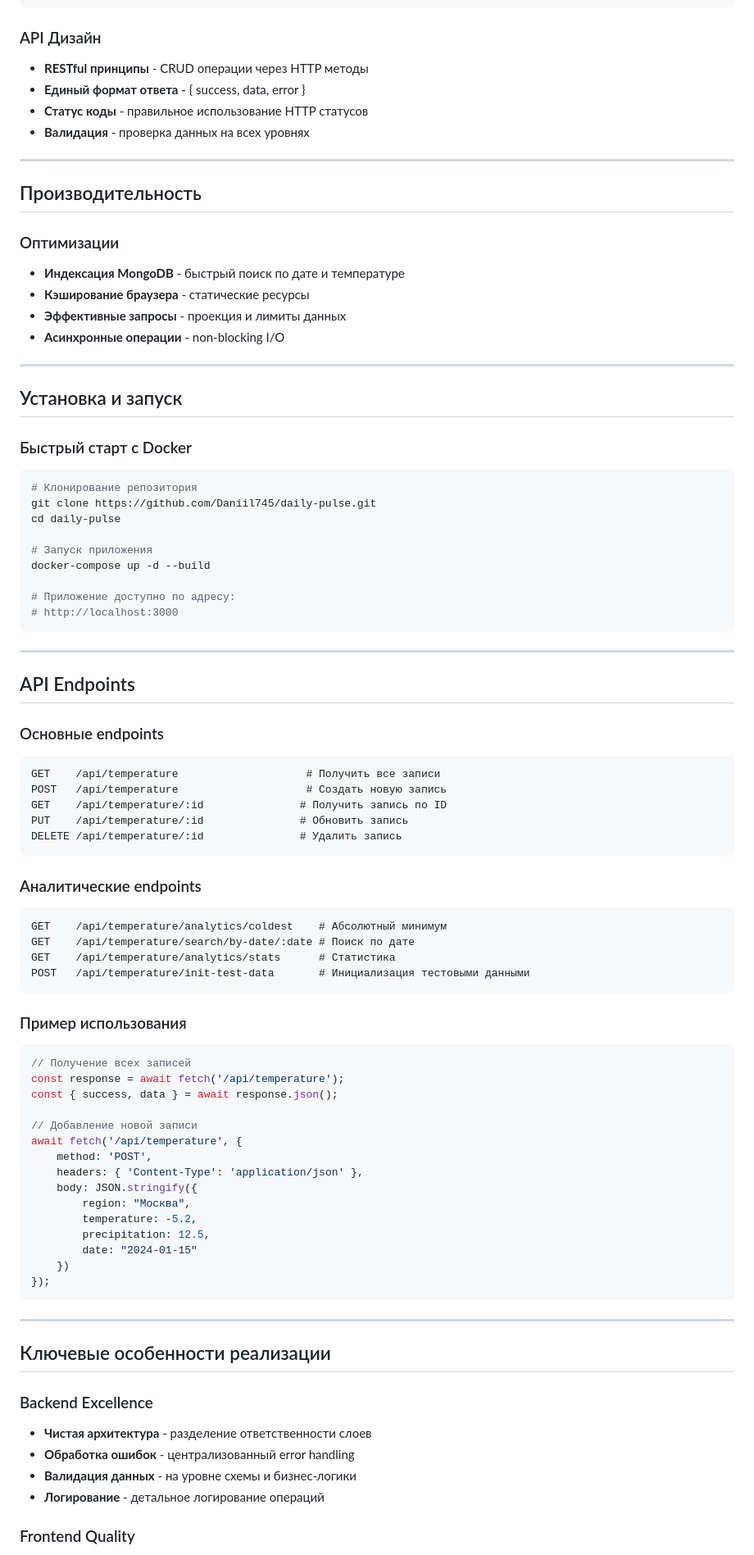
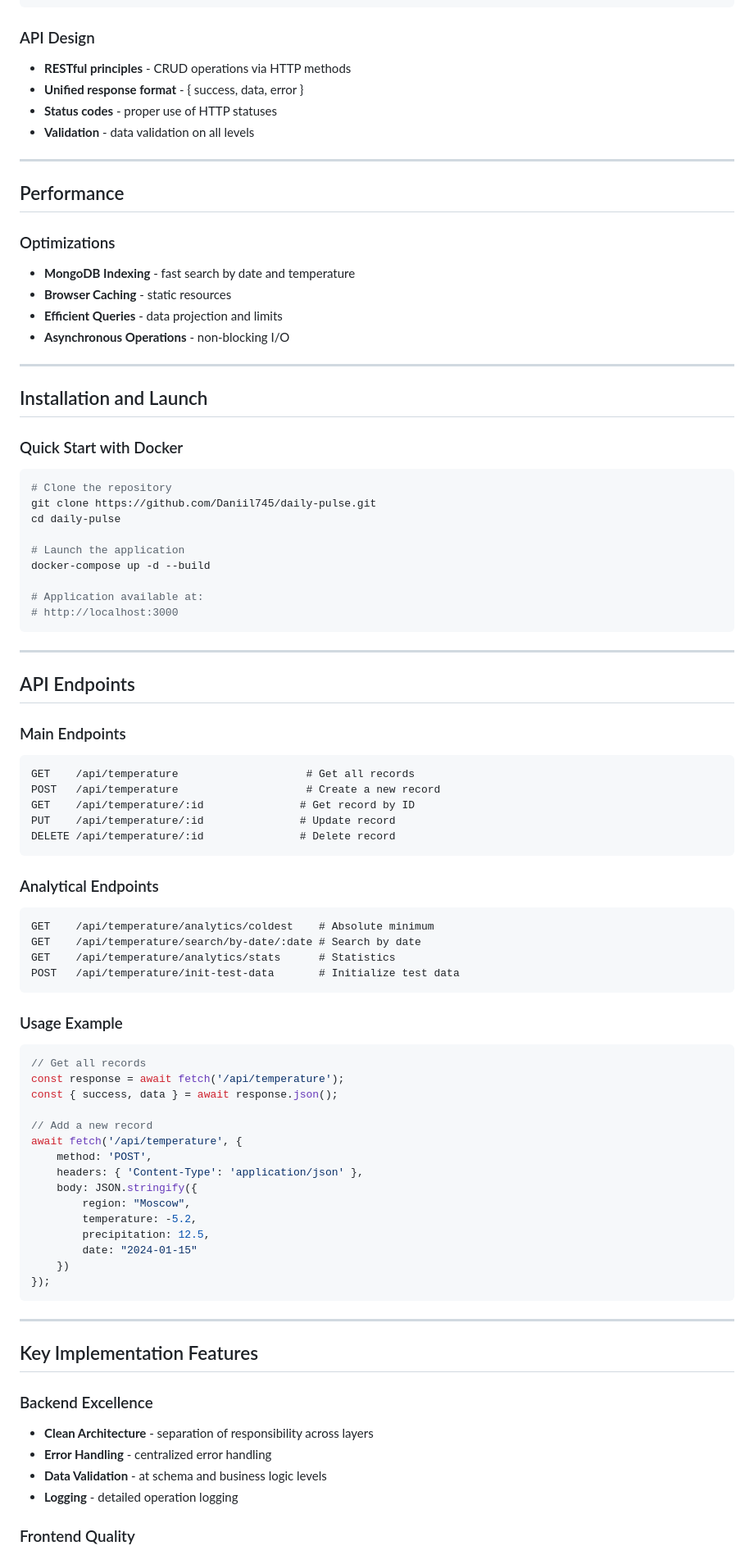
Before and after one commit to Daniil745/daily-pulse, a Markdown page: README.md, the part around one of its changes. Shown at 82% size. GitHub-like rendering.

````diff
--- a/README.md
+++ b/README.md
@@ -78,73 +78,72 @@ const temperatureSchema = {
 };
 ```
 
-### API Дизайн
-- **RESTful принципы** - CRUD операции через HTTP методы
-- **Единый формат ответа** - { success, data, error }
-- **Статус коды** - правильное использование HTTP статусов
-- **Валидация** - проверка данных на всех уровнях
+### API Design
+-   **RESTful principles** - CRUD operations via HTTP methods
+-   **Unified response format** - { success, data, error }
+-   **Status codes** - proper use of HTTP statuses
+-   **Validation** - data validation on all levels
 
 ---
 
-##  Производительность
+## Performance
 
-### Оптимизации
-- **Индексация MongoDB** - быстрый поиск по дате и температуре
-- **Кэширование браузера** - статические ресурсы
-- **Эффективные запросы** - проекция и лимиты данных
-- **Асинхронные операции** - non-blocking I/O
+### Optimizations
+-   **MongoDB Indexing** - fast search by date and temperature
+-   **Browser Caching** - static resources
+-   **Efficient Queries** - data projection and limits
+-   **Asynchronous Operations** - non-blocking I/O
 
 ---
 
-##  Установка и запуск
+## Installation and Launch
 
-### Быстрый старт с Docker
+### Quick Start with Docker
 ```bash
-# Клонирование репозитория
+# Clone the repository
 git clone https://github.com/Daniil745/daily-pulse.git
 cd daily-pulse
 
-# Запуск приложения
+# Launch the application
 docker-compose up -d --build
 
-# Приложение доступно по адресу:
+# Application available at:
 # http://localhost:3000
 ```
 
-
 ---
 
-##  API Endpoints
+## API Endpoints
 
-### Основные endpoints
+### Main Endpoints
 ```http
-GET    /api/temperature                    # Получить все записи
-POST   /api/temperature                    # Создать новую запись
-GET    /api/temperature/:id               # Получить запись по ID
-PUT    /api/temperature/:id               # Обновить запись
-DELETE /api/temperature/:id               # Удалить запись
+GET    /api/temperature                    # Get all records
+POST   /api/temperature                    # Create a new record
+GET    /api/temperature/:id               # Get record by ID
+PUT    /api/temperature/:id               # Update record
+DELETE /api/temperature/:id               # Delete record
 ```
 
-### Аналитические endpoints
+### Analytical Endpoints
 ```http
-GET    /api/temperature/analytics/coldest    # Абсолютный минимум
-GET    /api/temperature/search/by-date/:date # Поиск по дате
-GET    /api/temperature/analytics/stats      # Статистика
-POST   /api/temperature/init-test-data       # Инициализация тестовыми данными
+GET    /api/temperature/analytics/coldest    # Absolute minimum
+GET    /api/temperature/search/by-date/:date # Search by date
+GET    /api/temperature/analytics/stats      # Statistics
+POST   /api/temperature/init-test-data       # Initialize test data
 ```
 
-### Пример использования
+### Usage Example
 ```javascript
-// Получение всех записей
+// Get all records
 const response = await fetch('/api/temperature');
 const { success, data } = await response.json();
 
-// Добавление новой записи
+// Add a new record
 await fetch('/api/temperature', {
     method: 'POST',
     headers: { 'Content-Type': 'application/json' },
     body: JSON.stringify({
-        region: "Москва",
+        region: "Moscow",
         temperature: -5.2,
         precipitation: 12.5,
         date: "2024-01-15"
@@ -154,12 +153,12 @@ await fetch('/api/temperature', {
 
 ---
 
-##  Ключевые особенности реализации
+## Key Implementation Features
 
 ### Backend Excellence
-- **Чистая архитектура** - разделение ответственности слоев
-- **Обработка ошибок** - централизованный error handling
-- **Валидация данных** - на уровне схемы и бизнес-логики
-- **Логирование** - детальное логирование операций
+-   **Clean Architecture** - separation of responsibility across layers
+-   **Error Handling** - centralized error handling
+-   **Data Validation** - at schema and business logic levels
+-   **Logging** - detailed operation logging
 
 ### Frontend Quality
````
Also changed, not shown: other parts of README.md (+67 -67 lines).
